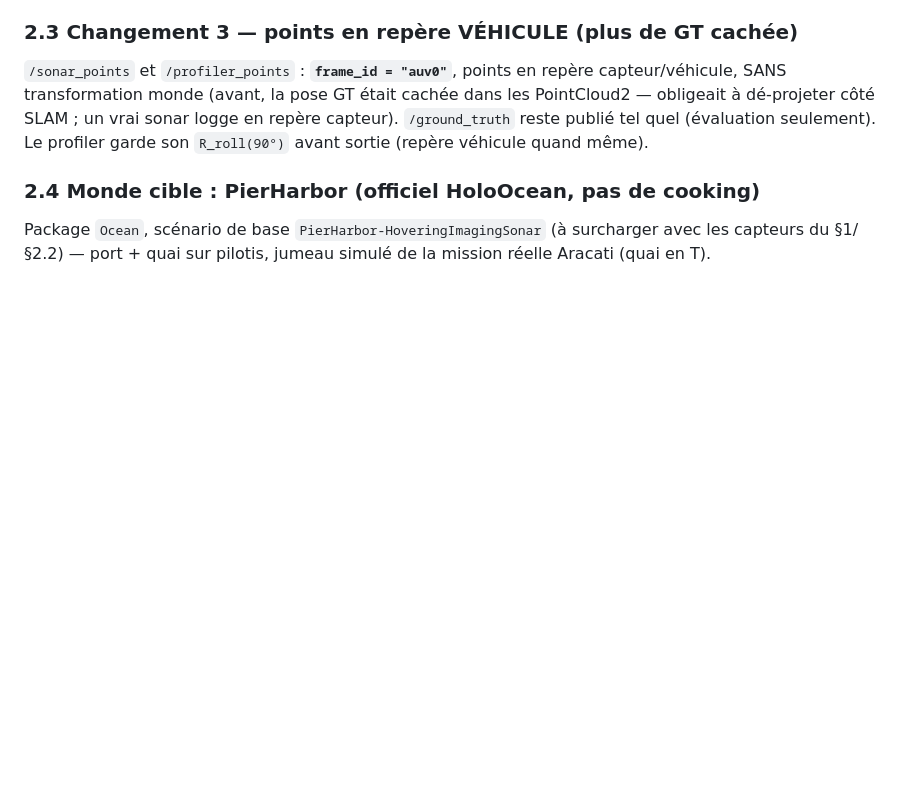
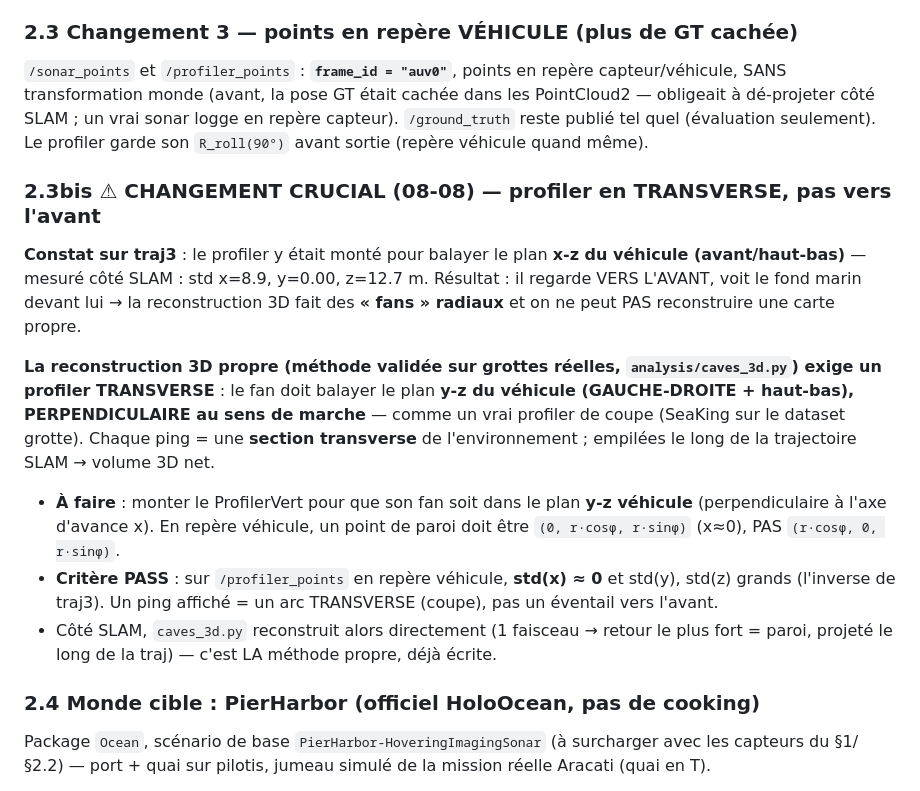
Before and after one commit to nathanrasami/sonar-SLAM, a Markdown page: HOLOOCEAN_3D_GUIDE.md, the part around the change. GitHub-like rendering; blank space fills up the shorter version.

```diff
--- a/HOLOOCEAN_3D_GUIDE.md
+++ b/HOLOOCEAN_3D_GUIDE.md
@@ -123,6 +123,28 @@ les PointCloud2 — obligeait à dé-projeter côté SLAM ; un vrai sonar logge
 repère capteur). `/ground_truth` reste publié tel quel (évaluation seulement).
 Le profiler garde son `R_roll(90°)` avant sortie (repère véhicule quand même).
 
+### 2.3bis ⚠ CHANGEMENT CRUCIAL (08-08) — profiler en TRANSVERSE, pas vers l'avant
+
+**Constat sur traj3** : le profiler y était monté pour balayer le plan **x-z du
+véhicule (avant/haut-bas)** — mesuré côté SLAM : std x=8.9, y=0.00, z=12.7 m. Résultat :
+il regarde VERS L'AVANT, voit le fond marin devant lui → la reconstruction 3D fait des
+**« fans » radiaux** et on ne peut PAS reconstruire une carte propre.
+
+**La reconstruction 3D propre (méthode validée sur grottes réelles, `analysis/caves_3d.py`)
+exige un profiler TRANSVERSE** : le fan doit balayer le plan **y-z du véhicule
+(GAUCHE-DROITE + haut-bas), PERPENDICULAIRE au sens de marche** — comme un vrai profiler
+de coupe (SeaKing sur le dataset grotte). Chaque ping = une **section transverse** de
+l'environnement ; empilées le long de la trajectoire SLAM → volume 3D net.
+
+- **À faire** : monter le ProfilerVert pour que son fan soit dans le plan **y-z véhicule**
+  (perpendiculaire à l'axe d'avance x). En repère véhicule, un point de paroi doit être
+  `(0, r·cosφ, r·sinφ)` (x≈0), PAS `(r·cosφ, 0, r·sinφ)`.
+- **Critère PASS** : sur `/profiler_points` en repère véhicule, **std(x) ≈ 0** et std(y),
+  std(z) grands (l'inverse de traj3). Un ping affiché = un arc TRANSVERSE (coupe), pas un
+  éventail vers l'avant.
+- Côté SLAM, `caves_3d.py` reconstruit alors directement (1 faisceau → retour le plus fort
+  = paroi, projeté le long de la traj) — c'est LA méthode propre, déjà écrite.
+
 ### 2.4 Monde cible : **PierHarbor** (officiel HoloOcean, pas de cooking)
 
 Package `Ocean`, scénario de base `PierHarbor-HoveringImagingSonar` (à surcharger
```
Also changed, not shown: PROGRESS.md (+16 -0 lines).
